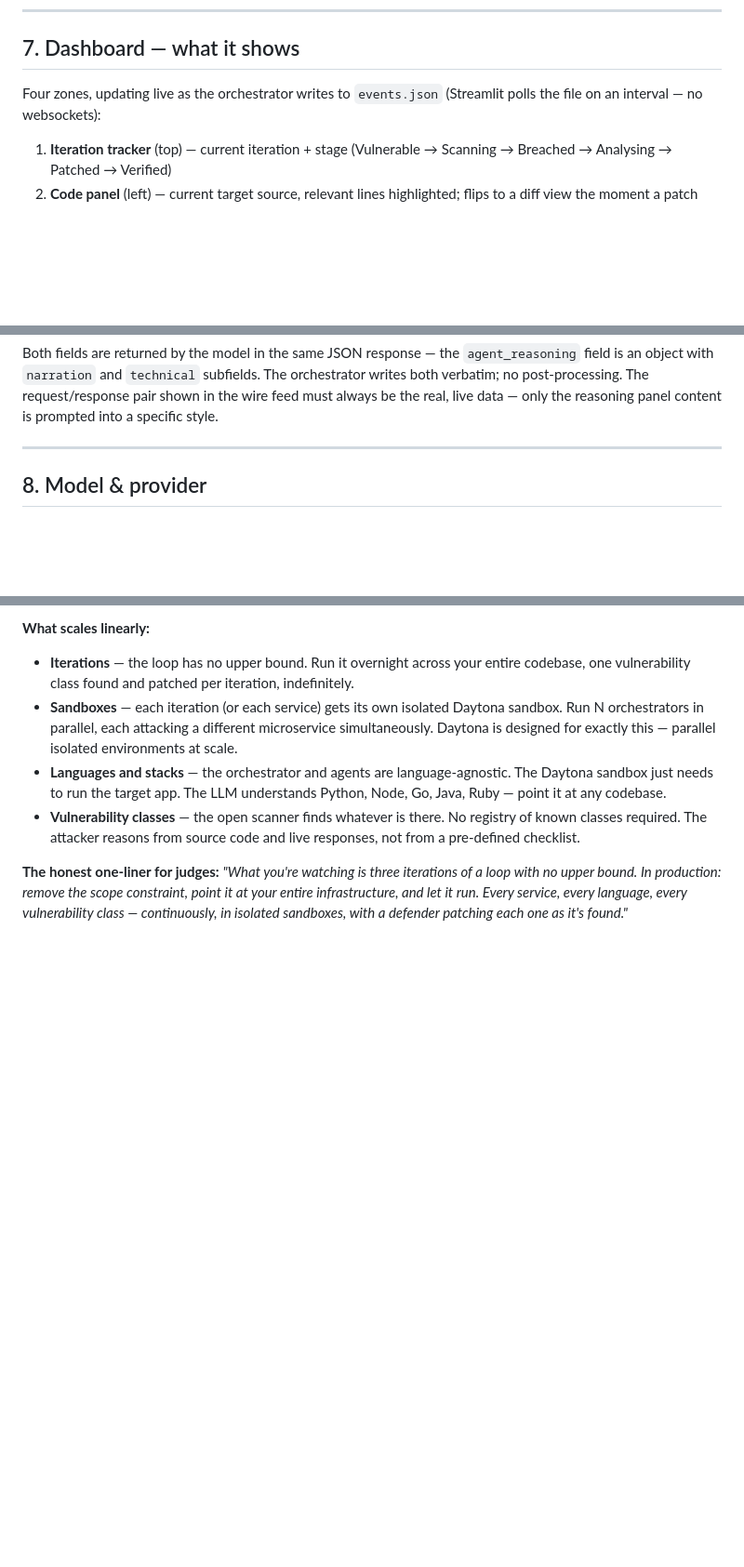
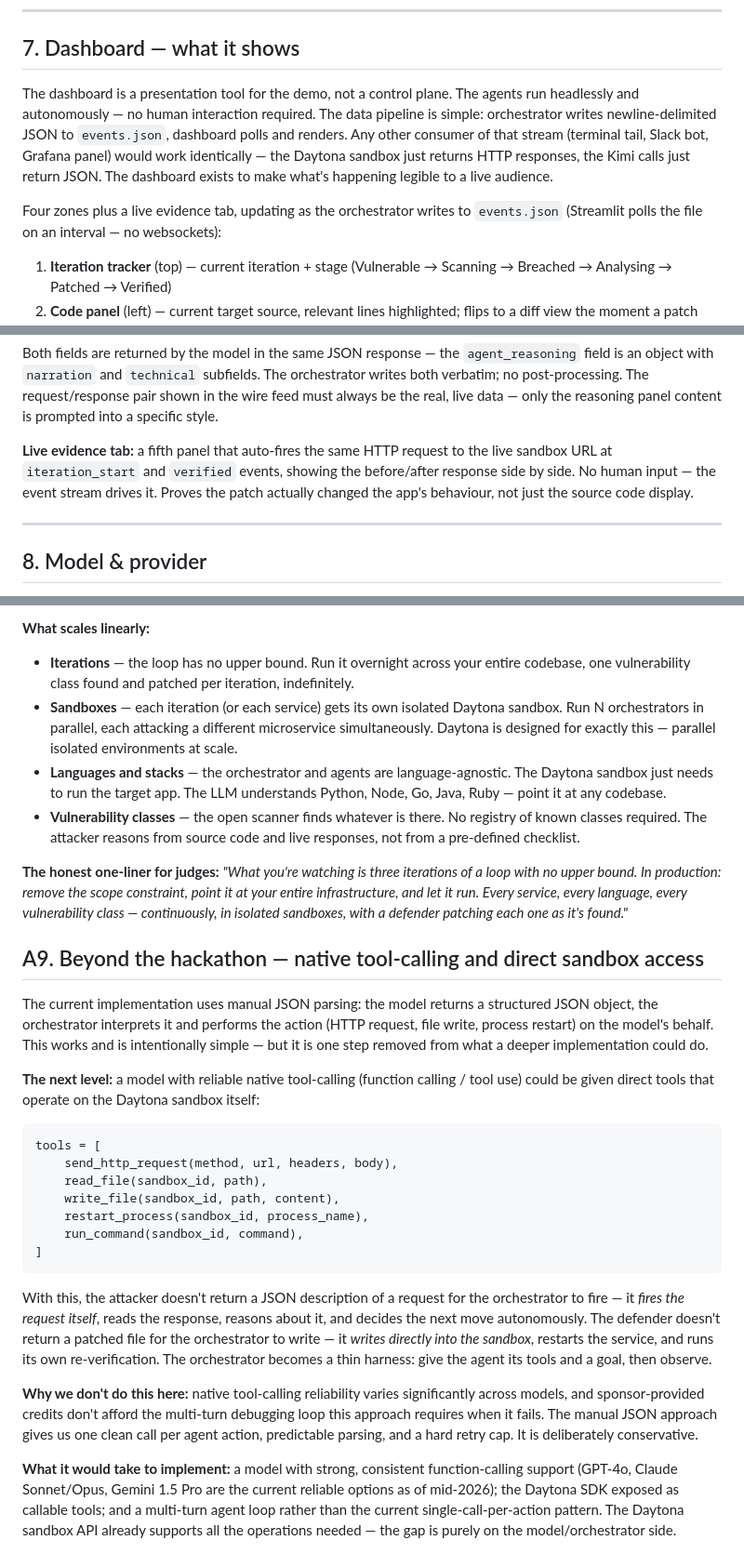
Before and after one commit to vlyot/Attack-On-Sandbox, a Markdown page: PROJECT_SPEC.md, 3 parts joined by grey strips. Shown at 93% size. Drawn GitHub-style; blank space fills up the shorter version.

Commit message:
docs final

````diff
--- a/PROJECT_SPEC.md
+++ b/PROJECT_SPEC.md
@@ -190,7 +190,9 @@ JSON and to respond with *only* the JSON object.
 
 ## 7. Dashboard — what it shows
 
-Four zones, updating live as the orchestrator writes to `events.json`
+The dashboard is a presentation tool for the demo, not a control plane. The agents run headlessly and autonomously — no human interaction required. The data pipeline is simple: orchestrator writes newline-delimited JSON to `events.json`, dashboard polls and renders. Any other consumer of that stream (terminal tail, Slack bot, Grafana panel) would work identically — the Daytona sandbox just returns HTTP responses, the Kimi calls just return JSON. The dashboard exists to make what's happening legible to a live audience.
+
+Four zones plus a live evidence tab, updating as the orchestrator writes to `events.json`
 (Streamlit polls the file on an interval — no websockets):
 
 1. **Iteration tracker** (top) — current iteration + stage (Vulnerable → Scanning → Breached → Analysing → Patched → Verified)
@@ -228,6 +230,8 @@ subfields. The orchestrator writes both verbatim; no post-processing.
 The request/response pair shown in the wire feed must always be the real,
 live data — only the reasoning panel content is prompted into a specific
 style.
+
+**Live evidence tab:** a fifth panel that auto-fires the same HTTP request to the live sandbox URL at `iteration_start` and `verified` events, showing the before/after response side by side. No human input — the event stream drives it. Proves the patch actually changed the app's behaviour, not just the source code display.
 
 ---
 
@@ -525,3 +529,47 @@ In production: remove the scope constraint, point it at your entire
 infrastructure, and let it run. Every service, every language, every
 vulnerability class — continuously, in isolated sandboxes, with a defender
 patching each one as it's found."*
+
+## A9. Beyond the hackathon — native tool-calling and direct sandbox access
+
+The current implementation uses manual JSON parsing: the model returns a
+structured JSON object, the orchestrator interprets it and performs the
+action (HTTP request, file write, process restart) on the model's behalf.
+This works and is intentionally simple — but it is one step removed from
+what a deeper implementation could do.
+
+**The next level:** a model with reliable native tool-calling (function
+calling / tool use) could be given direct tools that operate on the Daytona
+sandbox itself:
+
+```
+tools = [
+    send_http_request(method, url, headers, body),
+    read_file(sandbox_id, path),
+    write_file(sandbox_id, path, content),
+    restart_process(sandbox_id, process_name),
+    run_command(sandbox_id, command),
+]
+```
+
+With this, the attacker doesn't return a JSON description of a request for
+the orchestrator to fire — it *fires the request itself*, reads the
+response, reasons about it, and decides the next move autonomously. The
+defender doesn't return a patched file for the orchestrator to write — it
+*writes directly into the sandbox*, restarts the service, and runs its own
+re-verification. The orchestrator becomes a thin harness: give the agent
+its tools and a goal, then observe.
+
+**Why we don't do this here:** native tool-calling reliability varies
+significantly across models, and sponsor-provided credits don't afford the
+multi-turn debugging loop this approach requires when it fails. The manual
+JSON approach gives us one clean call per agent action, predictable
+parsing, and a hard retry cap. It is deliberately conservative.
+
+**What it would take to implement:** a model with strong, consistent
+function-calling support (GPT-4o, Claude Sonnet/Opus, Gemini 1.5 Pro are
+the current reliable options as of mid-2026); the Daytona SDK exposed as
+callable tools; and a multi-turn agent loop rather than the current
+single-call-per-action pattern. The Daytona sandbox API already supports
+all the operations needed — the gap is purely on the model/orchestrator
+side.
````
Also changed, not shown: ROADMAP.md (+19 -0 lines).
